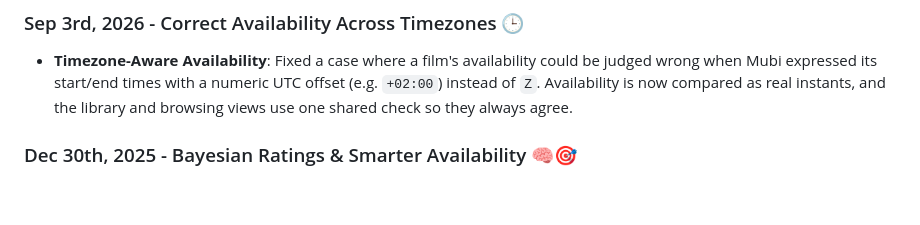
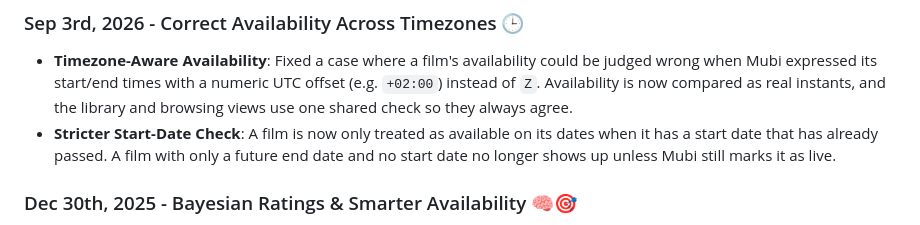
Before and after one commit to kubi2021/plugin.video.mubi, a Markdown page: README.md, the part around the change. Rendered like a GitHub page; blank space fills up the shorter version.

Commit message:
docs: changelog line for stricter start-date availability (#52)
User-visible note for the F2 behaviour change: a film with only a future
end date and no start date no longer appears in the library unless Mubi
still marks it as live.

Co-Authored-By: Claude Opus 4.8 <noreply@anthropic.com>

```diff
--- a/README.md
+++ b/README.md
@@ -81,6 +81,7 @@ Whenever you want to **update** the local database, run the **sync** process aga
 
 ### Sep 3rd, 2026 - Correct Availability Across Timezones 🕒
 - **Timezone-Aware Availability**: Fixed a case where a film's availability could be judged wrong when Mubi expressed its start/end times with a numeric UTC offset (e.g. `+02:00`) instead of `Z`. Availability is now compared as real instants, and the library and browsing views use one shared check so they always agree.
+- **Stricter Start-Date Check**: A film is now only treated as available on its dates when it has a start date that has already passed. A film with only a future end date and no start date no longer shows up unless Mubi still marks it as live.
 
 ### Dec 30th, 2025 - Bayesian Ratings & Smarter Availability 🧠🎯
 - **Bayesian Ratings**: Introduced Bayesian composite ratings for the Fast Sync mode (currently in beta). This provides a more balanced and reliable scoring system by weighing ratings from multiple sources.
```
